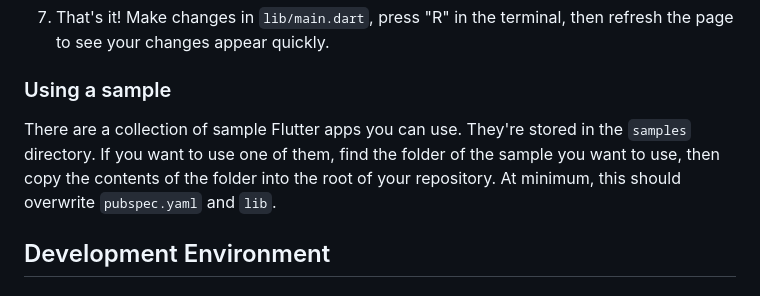
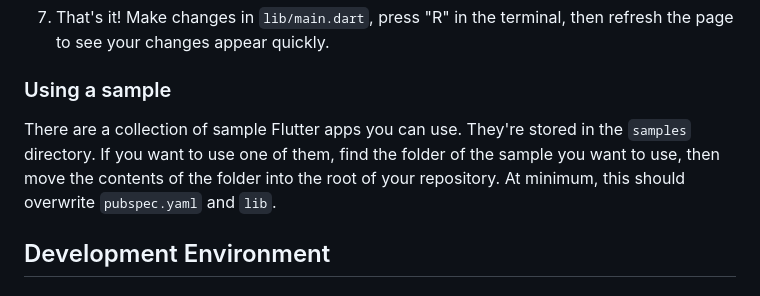
Before and after one commit to dilanx/flutter-codespaces, a Markdown page: README.md, the part around the change. Drawn GitHub-style.

```diff
--- a/README.md
+++ b/README.md
@@ -47,7 +47,7 @@ Codespaces is not completely free. Free users have 120 core-hours per month and
 
 ### Using a sample
 
-There are a collection of sample Flutter apps you can use. They're stored in the `samples` directory. If you want to use one of them, find the folder of the sample you want to use, then copy the contents of the folder into the root of your repository. At minimum, this should overwrite `pubspec.yaml` and `lib`.
+There are a collection of sample Flutter apps you can use. They're stored in the `samples` directory. If you want to use one of them, find the folder of the sample you want to use, then move the contents of the folder into the root of your repository. At minimum, this should overwrite `pubspec.yaml` and `lib`.
 
 ## Development Environment
 
```
